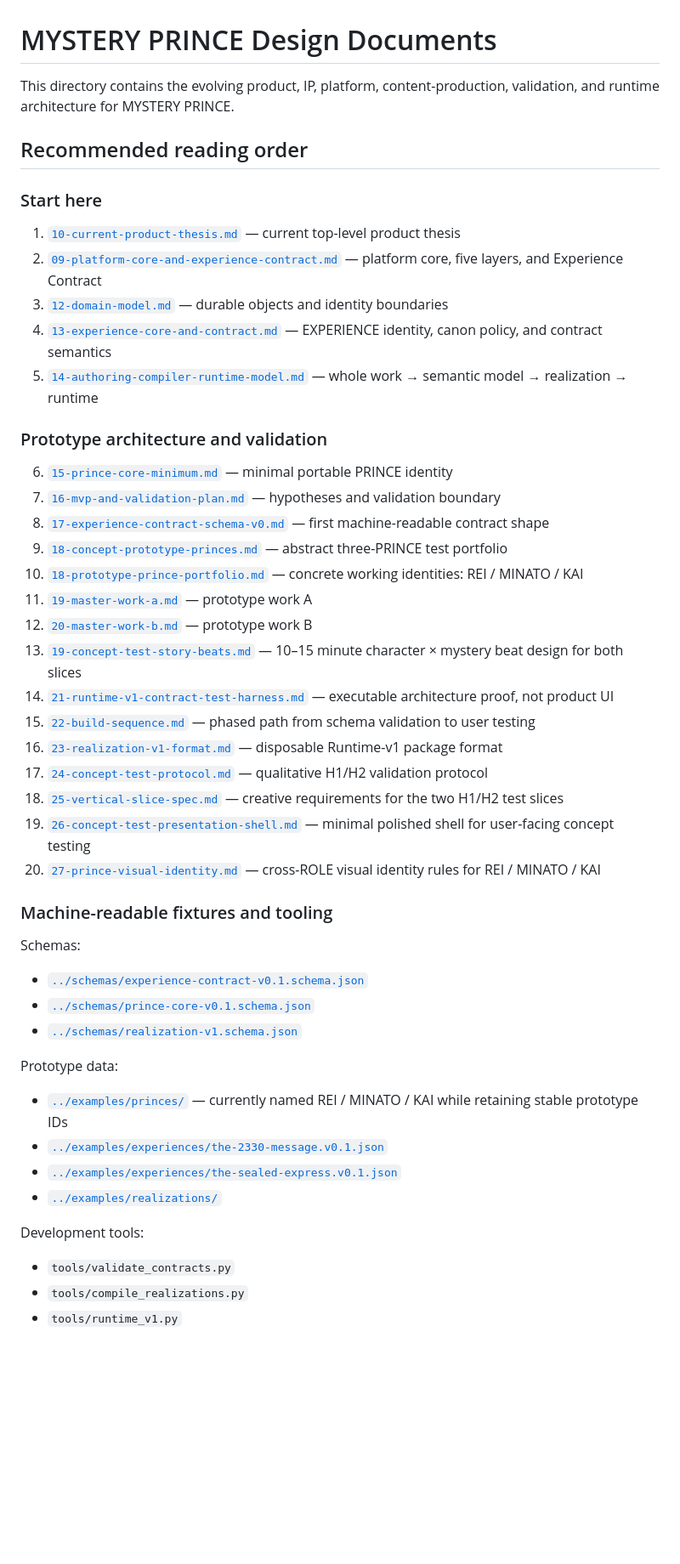
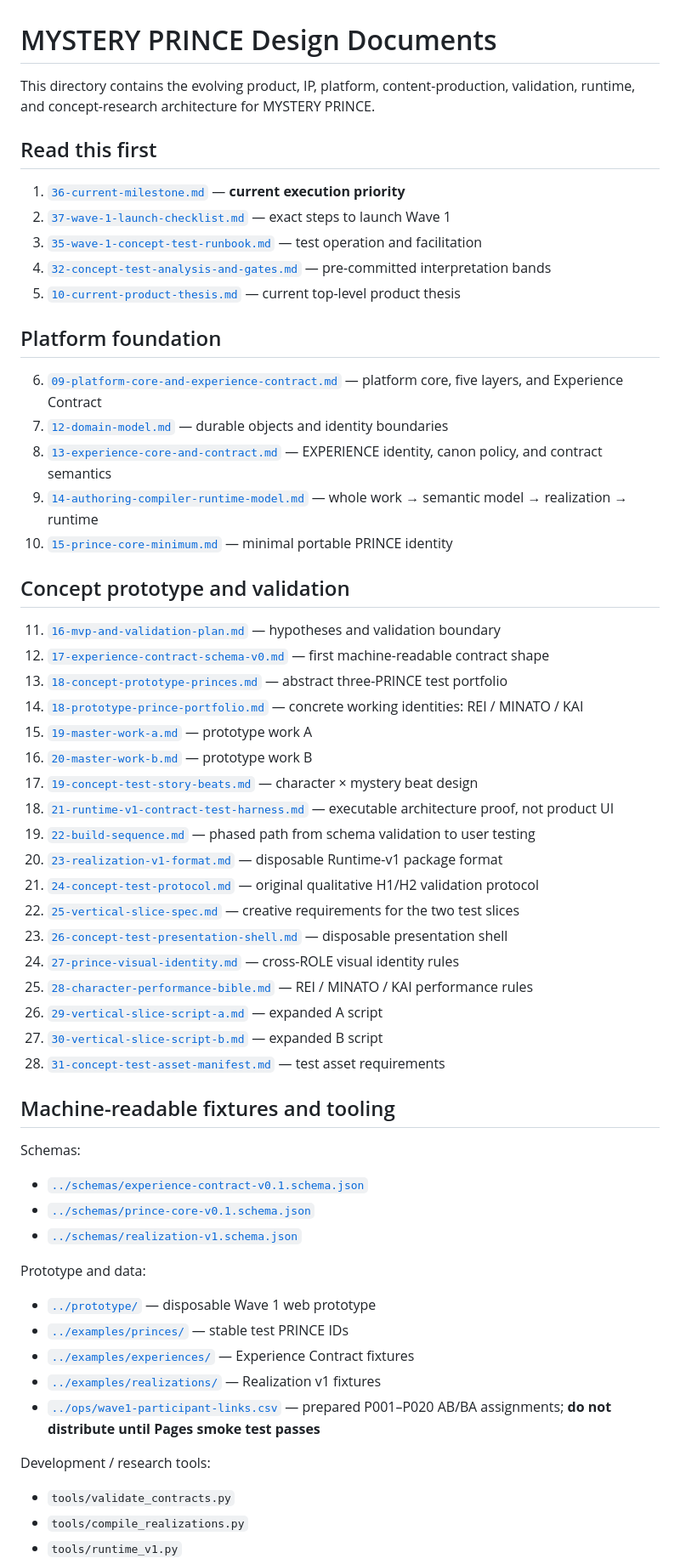
Before and after one commit to nemifi/mystery-prince, a Markdown page: docs/README.md, the part around one of its changes. Shown at 85% size. Drawn GitHub-style; blank space fills up the shorter version.

Commit message:
Update design index for Wave 1 launch readiness

```diff
--- a/docs/README.md
+++ b/docs/README.md
@@ -1,36 +1,45 @@
 # MYSTERY PRINCE Design Documents
 
-This directory contains the evolving product, IP, platform, content-production, validation, and runtime architecture for MYSTERY PRINCE.
+This directory contains the evolving product, IP, platform, content-production, validation, runtime, and concept-research architecture for MYSTERY PRINCE.
 
-## Recommended reading order
+## Read this first
 
-### Start here
+1. [`36-current-milestone.md`](36-current-milestone.md) — **current execution priority**
+2. [`37-wave-1-launch-checklist.md`](37-wave-1-launch-checklist.md) — exact steps to launch Wave 1
+3. [`35-wave-1-concept-test-runbook.md`](35-wave-1-concept-test-runbook.md) — test operation and facilitation
+4. [`32-concept-test-analysis-and-gates.md`](32-concept-test-analysis-and-gates.md) — pre-committed interpretation bands
+5. [`10-current-product-thesis.md`](10-current-product-thesis.md) — current top-level product thesis
 
-1. [`10-current-product-thesis.md`](10-current-product-thesis.md) — current top-level product thesis
-2. [`09-platform-core-and-experience-contract.md`](09-platform-core-and-experience-contract.md) — platform core, five layers, and Experience Contract
-3. [`12-domain-model.md`](12-domain-model.md) — durable objects and identity boundaries
-4. [`13-experience-core-and-contract.md`](13-experience-core-and-contract.md) — EXPERIENCE identity, canon policy, and contract semantics
-5. [`14-authoring-compiler-runtime-model.md`](14-authoring-compiler-runtime-model.md) — whole work → semantic model → realization → runtime
+## Platform foundation
 
-### Prototype architecture and validation
+6. [`09-platform-core-and-experience-contract.md`](09-platform-core-and-experience-contract.md) — platform core, five layers, and Experience Contract
+7. [`12-domain-model.md`](12-domain-model.md) — durable objects and identity boundaries
+8. [`13-experience-core-and-contract.md`](13-experience-core-and-contract.md) — EXPERIENCE identity, canon policy, and contract semantics
+9. [`14-authoring-compiler-runtime-model.md`](14-authoring-compiler-runtime-model.md) — whole work → semantic model → realization → runtime
+10. [`15-prince-core-minimum.md`](15-prince-core-minimum.md) — minimal portable PRINCE identity
 
-6. [`15-prince-core-minimum.md`](15-prince-core-minimum.md) — minimal portable PRINCE identity
-7. [`16-mvp-and-validation-plan.md`](16-mvp-and-validation-plan.md) — hypotheses and validation boundary
-8. [`17-experience-contract-schema-v0.md`](17-experience-contract-schema-v0.md) — first machine-readable contract shape
-9. [`18-concept-prototype-princes.md`](18-concept-prototype-princes.md) — abstract three-PRINCE test portfolio
-10. [`18-prototype-prince-portfolio.md`](18-prototype-prince-portfolio.md) — concrete working identities: REI / MINATO / KAI
-11. [`19-master-work-a.md`](19-master-work-a.md) — prototype work A
-12. [`20-master-work-b.md`](20-master-work-b.md) — prototype work B
-13. [`19-concept-test-story-beats.md`](19-concept-test-story-beats.md) — 10–15 minute character × mystery beat design for both slices
-14. [`21-runtime-v1-contract-test-harness.md`](21-runtime-v1-contract-test-harness.md) — executable architecture proof, not product UI
-15. [`22-build-sequence.md`](22-build-sequence.md) — phased path from schema validation to user testing
-16. [`23-realization-v1-format.md`](23-realization-v1-format.md) — disposable Runtime-v1 package format
-17. [`24-concept-test-protocol.md`](24-concept-test-protocol.md) — qualitative H1/H2 validation protocol
-18. [`25-vertical-slice-spec.md`](25-vertical-slice-spec.md) — creative requirements for the two H1/H2 test slices
-19. [`26-concept-test-presentation-shell.md`](26-concept-test-presentation-shell.md) — minimal polished shell for user-facing concept testing
-20. [`27-prince-visual-identity.md`](27-prince-visual-identity.md) — cross-ROLE visual identity rules for REI / MINATO / KAI
+## Concept prototype and validation
 
-### Machine-readable fixtures and tooling
+11. [`16-mvp-and-validation-plan.md`](16-mvp-and-validation-plan.md) — hypotheses and validation boundary
+12. [`17-experience-contract-schema-v0.md`](17-experience-contract-schema-v0.md) — first machine-readable contract shape
+13. [`18-concept-prototype-princes.md`](18-concept-prototype-princes.md) — abstract three-PRINCE test portfolio
+14. [`18-prototype-prince-portfolio.md`](18-prototype-prince-portfolio.md) — concrete working identities: REI / MINATO / KAI
+15. [`19-master-work-a.md`](19-master-work-a.md) — prototype work A
+16. [`20-master-work-b.md`](20-master-work-b.md) — prototype work B
+17. [`19-concept-test-story-beats.md`](19-concept-test-story-beats.md) — character × mystery beat design
+18. [`21-runtime-v1-contract-test-harness.md`](21-runtime-v1-contract-test-harness.md) — executable architecture proof, not product UI
+19. [`22-build-sequence.md`](22-build-sequence.md) — phased path from schema validation to user testing
+20. [`23-realization-v1-format.md`](23-realization-v1-format.md) — disposable Runtime-v1 package format
+21. [`24-concept-test-protocol.md`](24-concept-test-protocol.md) — original qualitative H1/H2 validation protocol
+22. [`25-vertical-slice-spec.md`](25-vertical-slice-spec.md) — creative requirements for the two test slices
+23. [`26-concept-test-presentation-shell.md`](26-concept-test-presentation-shell.md) — disposable presentation shell
+24. [`27-prince-visual-identity.md`](27-prince-visual-identity.md) — cross-ROLE visual identity rules
+25. [`28-character-performance-bible.md`](28-character-performance-bible.md) — REI / MINATO / KAI performance rules
+26. [`29-vertical-slice-script-a.md`](29-vertical-slice-script-a.md) — expanded A script
+27. [`30-vertical-slice-script-b.md`](30-vertical-slice-script-b.md) — expanded B script
+28. [`31-concept-test-asset-manifest.md`](31-concept-test-asset-manifest.md) — test asset requirements
+
+## Machine-readable fixtures and tooling
 
 Schemas:
 
@@ -38,14 +47,15 @@ Schemas:
 - [`../schemas/prince-core-v0.1.schema.json`](../schemas/prince-core-v0.1.schema.json)
 - [`../schemas/realization-v1.schema.json`](../schemas/realization-v1.schema.json)
 
-Prototype data:
+Prototype and data:
 
-- [`../examples/princes/`](../examples/princes/) — currently named REI / MINATO / KAI while retaining stable prototype IDs
-- [`../examples/experiences/the-2330-message.v0.1.json`](../examples/experiences/the-2330-message.v0.1.json)
-- [`../examples/experiences/the-sealed-express.v0.1.json`](../examples/experiences/the-sealed-express.v0.1.json)
-- [`../examples/realizations/`](../examples/realizations/)
+- [`../prototype/`](../prototype/) — disposable Wave 1 web prototype
+- [`../examples/princes/`](../examples/princes/) — stable test PRINCE IDs
+- [`../examples/experiences/`](../examples/experiences/) — Experience Contract fixtures
+- [`../examples/realizations/`](../examples/realizations/) — Realization v1 fixtures
+- [`../ops/wave1-participant-links.csv`](../ops/wave1-participant-links.csv) — prepared P001–P020 AB/BA assignments; **do not distribute until Pages smoke test passes**
 
-Development tools:
+Development / research tools:
 
 - `tools/validate_contracts.py`
 - `tools/compile_realizations.py`
```
Also changed, not shown: other parts of docs/README.md (+23 -19 lines).
